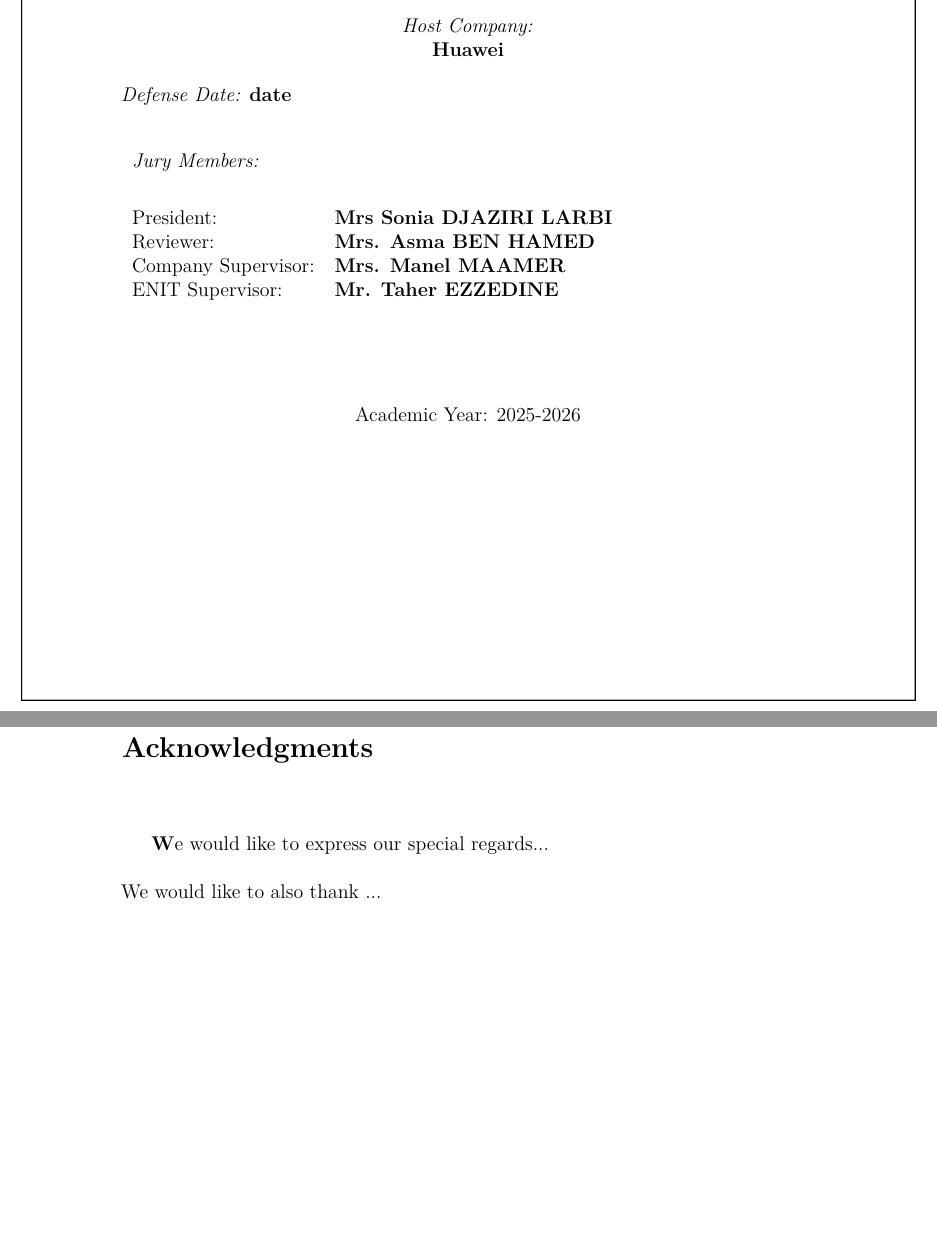
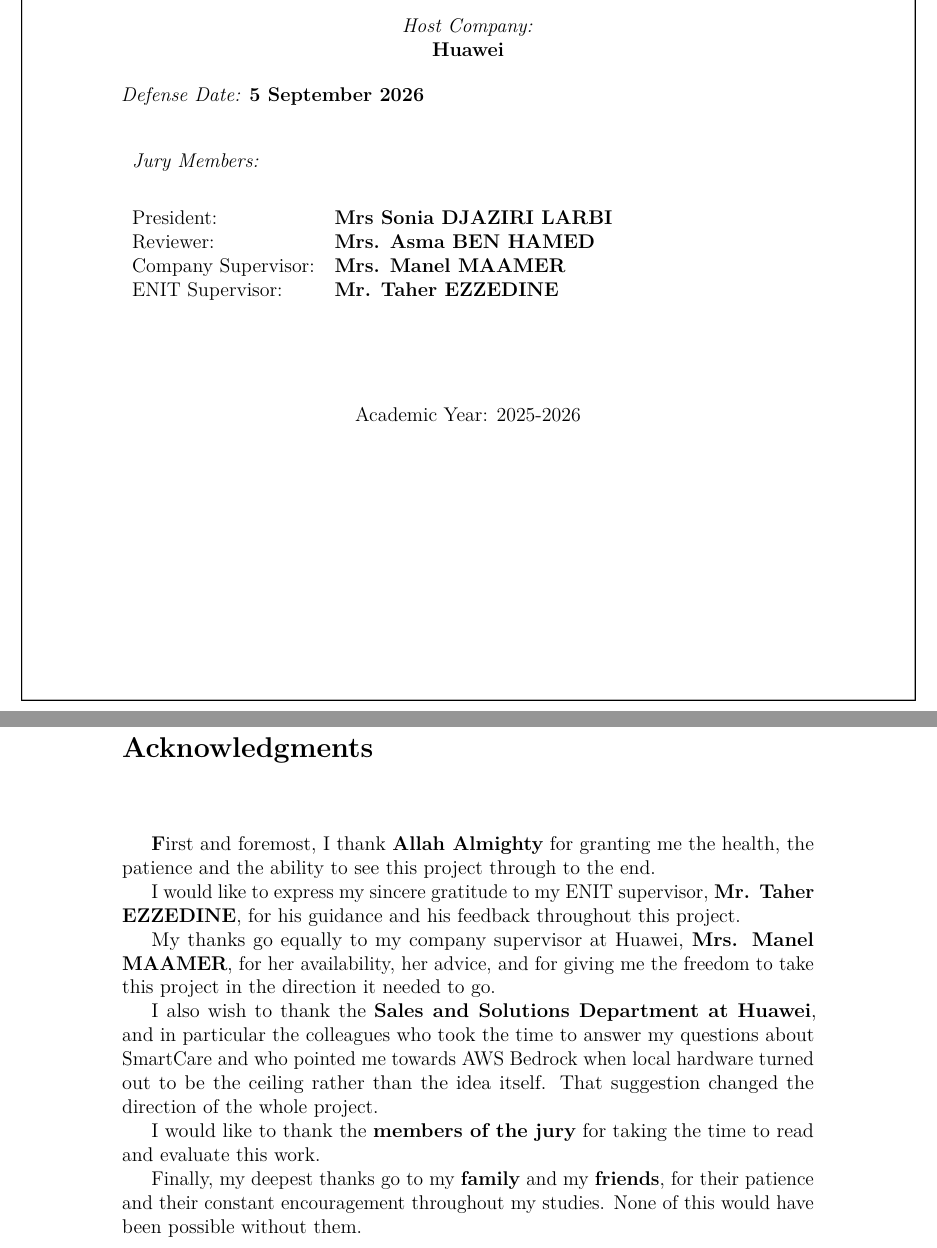
Before and after one commit to KnissMootez/NetworkAnalyzer, a LaTeX thesis (report/main.tex, which reads report/Acknowledgment.tex, report/pagePFE.tex): two parts of pages 1 and 3 of 80, joined at a grey line, cut so that both start at the same text, the shorter picture padded with empty space. Compiled offline with pdfLaTeX.

Commit message:
Report front matter: defense date and acknowledgments
Defense date set to 5 September 2026 (was the literal placeholder "date").
Acknowledgments drafted -- supervisors named from the title page, jury thanked.
The Bedrock-suggestion credit is deliberately unnamed and needs either a name
or removal before submission.

Dedication.tex is now the only template text left in the report.

Co-Authored-By: Claude Opus 5 <noreply@anthropic.com>

```diff
--- a/report/Acknowledgment.tex
+++ b/report/Acknowledgment.tex
@@ -1,7 +1,28 @@
 \section*{Acknowledgments}
 
+\vspace{1cm}
 
-\vspace{1cm}
-\par \textbf{W}e would like to express our special regards...\\
-\\
-We would like to also thank ...
+\par \textbf{F}irst and foremost, I thank \textbf{Allah Almighty} for granting
+me the health, the patience and the ability to see this project through to the
+end.
+
+I would like to express my sincere gratitude to my ENIT supervisor,
+\textbf{Mr. Taher EZZEDINE}, for his guidance and his feedback throughout this
+project.
+
+My thanks go equally to my company supervisor at Huawei,
+\textbf{Mrs. Manel MAAMER}, for her availability, her advice, and for giving me
+the freedom to take this project in the direction it needed to go.
+
+I also wish to thank the \textbf{Sales and Solutions Department at Huawei}, and
+in particular the colleagues who took the time to answer my questions about
+SmartCare and who pointed me towards AWS Bedrock when local hardware turned out
+to be the ceiling rather than the idea itself. That suggestion changed the
+direction of the whole project.
+
+I would like to thank the \textbf{members of the jury} for taking the time to
+read and evaluate this work.
+
+Finally, my deepest thanks go to my \textbf{family} and my \textbf{friends}, for
+their patience and their constant encouragement throughout my studies. None of
+this would have been possible without them.
--- a/report/pagePFE.tex
+++ b/report/pagePFE.tex
@@ -44,7 +44,7 @@ Information and Communication Technologies Department}\\[1cm]
 
 % Date
 \noindent
-{\emph{Defense Date:}} {\textbf{date}}\\
+{\emph{Defense Date:}} {\textbf{5 September 2026}}\\
 
 %Jury Members
 \begin{table}[H]
```
